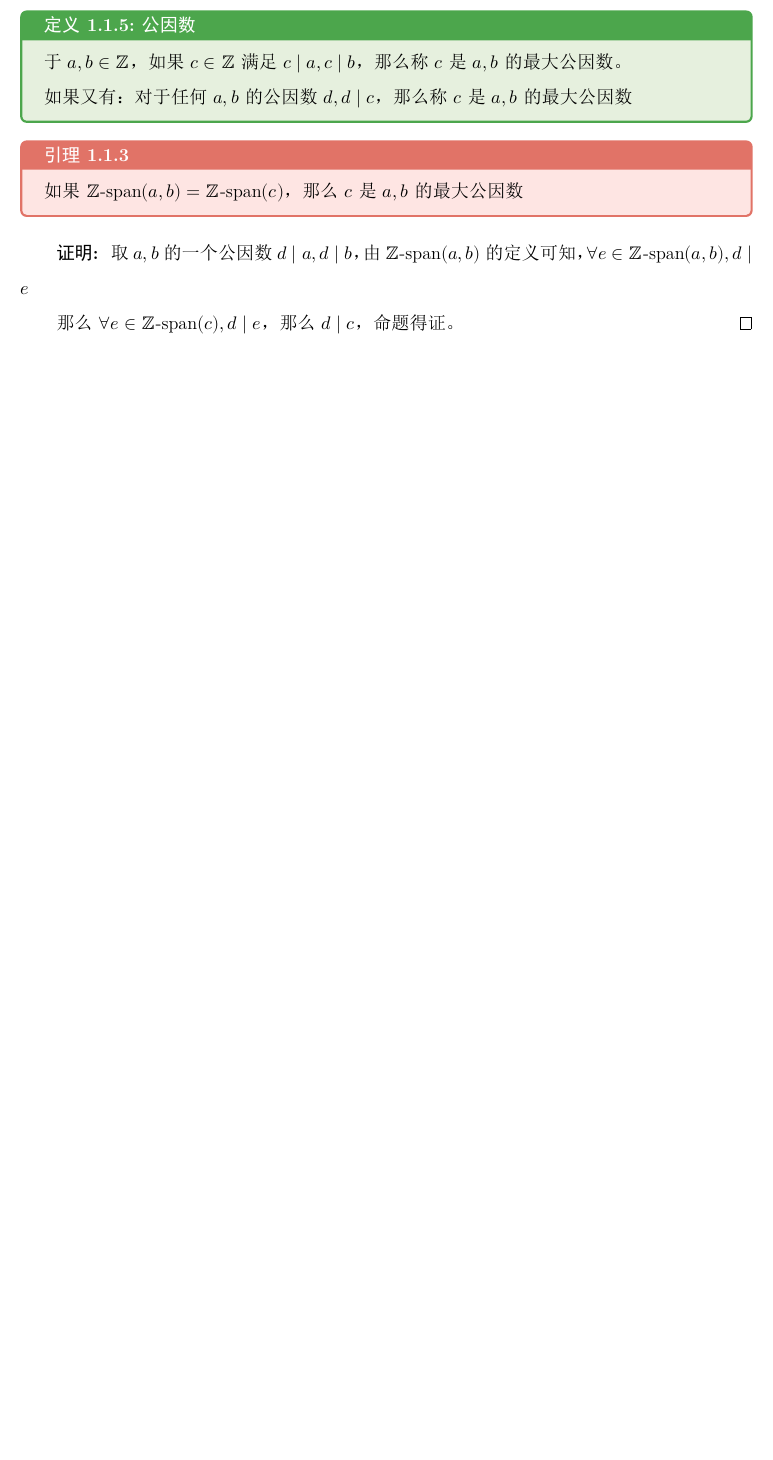
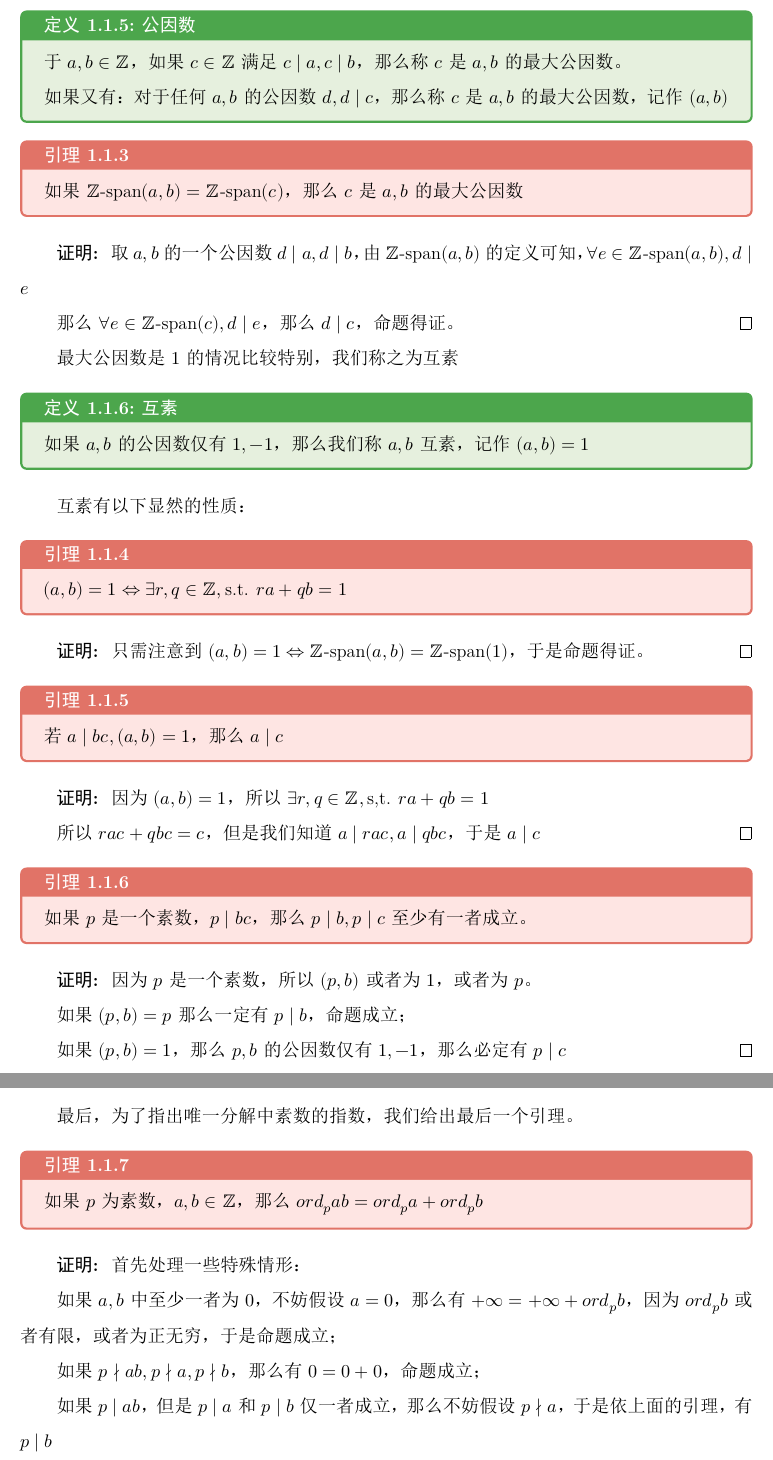
Before and after one commit to Fe2345/classical-number-theory-note, a LaTeX book (main.tex, which reads chap1/chap.tex): part of page 6 of 11 before the commit and two parts of pages 6 and 7 of 12 after it, the two joined at a grey line, cut so that both start at the same text, the shorter picture padded with empty space. The pictures show the PDF file main.pdf that the author committed with the source.

Commit message:
add Z unique factoration(complete)

```diff
--- a/chap1/chap.tex
+++ b/chap1/chap.tex
@@ -79,7 +79,7 @@
 			\begin{defn}{公因数}
 				对于$a,b \in \Z$，如果$c\in\Z$满足$c\mid a,c\mid b$，那么称$c$是$a,b$的最大公因数。
 
-				如果又有：对于任何$a,b$的公因数$d,d \mid c$，那么称$c$是$a,b$的最大公因数
+				如果又有：对于任何$a,b$的公因数$d,d \mid c$，那么称$c$是$a,b$的最大公因数，记作$(a,b)$
 			\end{defn}
 			\begin{lemma}{}{}
 				如果$\Z\text{-span}(a,b)=\Z\text{-span}(c)$，那么$c$是$a,b$的最大公因数
@@ -89,3 +89,44 @@
 
 				那么$\forall e \in \Z\text{-span}(c),d \mid e$，那么$d \mid c$，命题得证。
 			\end{proof}
+			最大公因数是$1$的情况比较特别，我们称之为互素
+			\begin{defn}{互素}{}
+				如果$a,b$的公因数仅有$1,-1$，那么我们称$a,b$互素，记作$(a,b)=1$
+			\end{defn}
+			互素有以下显然的性质：
+			\begin{lemma}{}{}
+				$(a,b)=1 \Leftrightarrow \exists r,q \in \Z,\text{s.t. }ra+qb=1$
+			\end{lemma}
+			\begin{proof}
+				只需注意到$(a,b)=1 \Leftrightarrow \Z\text{-span}(a,b)=\Z\text{-span}(1)$，于是命题得证。
+			\end{proof}
+			\begin{lemma}{}{}
+				若$a \mid bc,(a,b)=1$，那么$a\mid c$
+			\end{lemma}
+			\begin{proof}
+				因为$(a,b)=1$，所以$\exists r,q\in \Z,\text{s,t. }ra+qb=1$
+
+				所以$rac+qbc=c$，但是我们知道$a\mid rac,a\mid qbc$，于是$a\mid c$
+			\end{proof}
+			\begin{lemma}{}{}
+				如果$p$是一个素数，$p \mid bc$，那么$p \mid b,p\mid c$至少有一者成立。
+			\end{lemma}
+			\begin{proof}
+				因为$p$是一个素数，所以$(p,b)$或者为$1$，或者为$p$。
+
+				如果$(p,b)=p$那么一定有$p \mid b$，命题成立；
+
+				如果$(p,b)=1$，那么$p,b$的公因数仅有$1,-1$，那么必定有$p \mid c$
+			\end{proof}
+			最后，为了指出唯一分解中素数的指数，我们给出最后一个引理。
+			\begin{lemma}{}{}
+				如果$p$为素数，$a,b\in \Z$，那么$ord_p ab=ord_p a + ord_p b$
+			\end{lemma}
+			\begin{proof}
+				首先处理一些特殊情形：
+
+				如果$a,b$中至少一者为$0$，不妨假设$a=0$，那么有$+\infty = +\infty + ord_p b$，因为$ord_p b$或者有限，或者为正无穷，于是命题成立；
+
+				如果$p \nmid ab,p\nmid a,p\nmid b$，那么有$0=0+0$，命题成立；
+
+				如果$p \mid ab$，但是$p \mid a$和$p \mid b$仅一者成立，那么不妨假设$p \nmid a$，于是依上面的引理，有$p \mid b$
@@ -91,0 +141,11 @@
+			\end{proof}
+			至此，我们可以开始证明算数基本定理了。
+			\begin{them}{算数基本定理}{}
+				$\forall n \in \Z,n \neq 0$
+
+				\begin{equation}
+					n = (\text{sgn } n) \prod_{p} p^{ord_p |n|}
+				\end{equation}
+				其中求积下标$p$对全体素数求积
+			\end{them}
+			\begin{proof}
@@ -92,3 +161,4 @@
+			\end{proof}
 \ifx\allfiles\undefined
 \end{document}
 \fi
```
Also changed, not shown: main.pdf, chap1/chap.tex (17 more changed lines), 8 other files.
